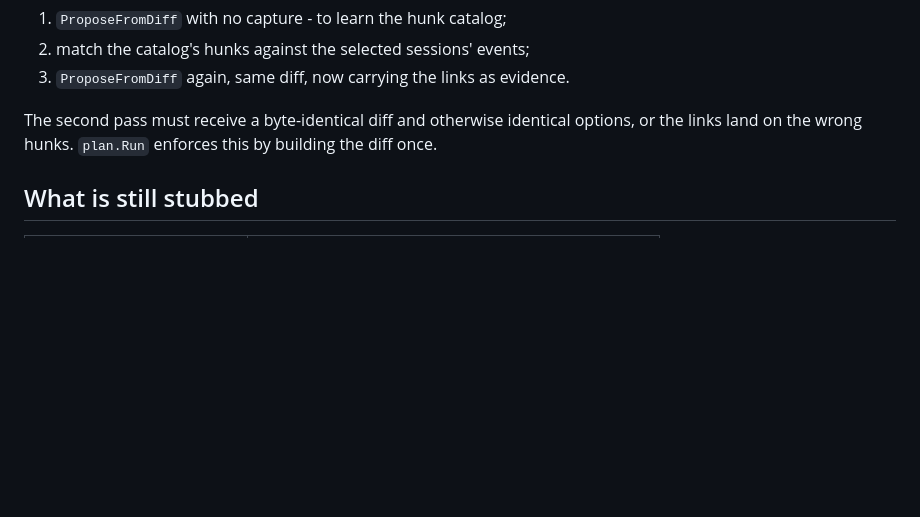
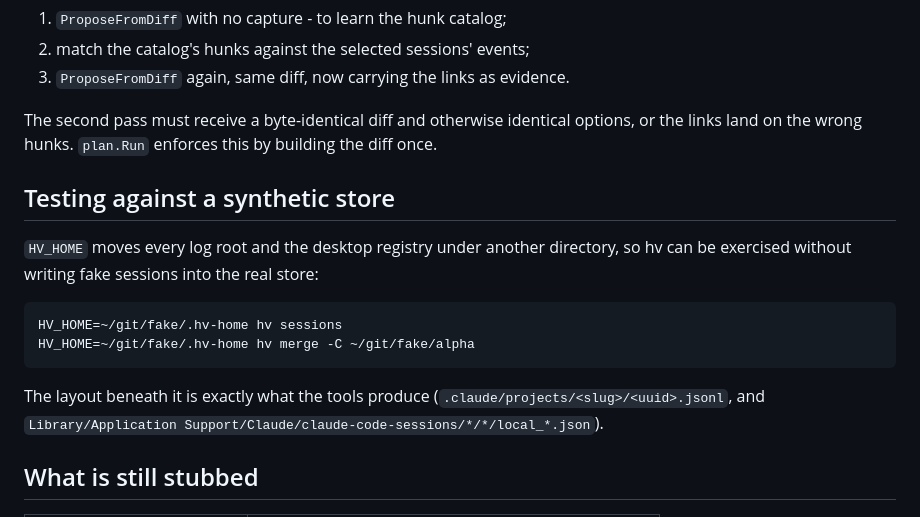
Before and after one commit to joelachance/hypervisor, a Markdown page: README.md, the part around the change. GitHub-like rendering; blank space fills up the shorter version.

Commit message:
docs: document HV_HOME
Co-Authored-By: Claude Opus 5 (1M context) <noreply@anthropic.com>
Claude-Session: https://claude.ai/code/session_015UTfCchXua9m4zrixF7sRa

````diff
--- a/README.md
+++ b/README.md
@@ -144,6 +144,21 @@ The second pass must receive a byte-identical diff and otherwise identical
 options, or the links land on the wrong hunks. `plan.Run` enforces this by
 building the diff once.
 
+## Testing against a synthetic store
+
+`HV_HOME` moves every log root and the desktop registry under another
+directory, so hv can be exercised without writing fake sessions into the real
+store:
+
+```bash
+HV_HOME=~/git/fake/.hv-home hv sessions
+HV_HOME=~/git/fake/.hv-home hv merge -C ~/git/fake/alpha
+```
+
+The layout beneath it is exactly what the tools produce
+(`.claude/projects/<slug>/<uuid>.jsonl`, and
+`Library/Application Support/Claude/claude-code-sessions/*/*/local_*.json`).
+
 ## What is still stubbed
 
 | Piece | State |
````
